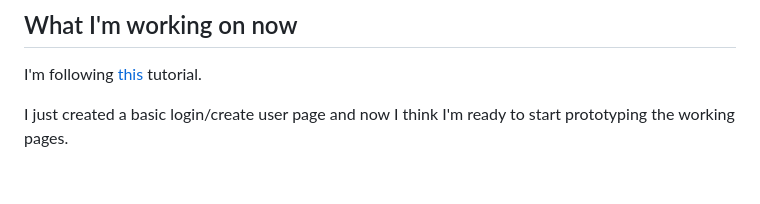
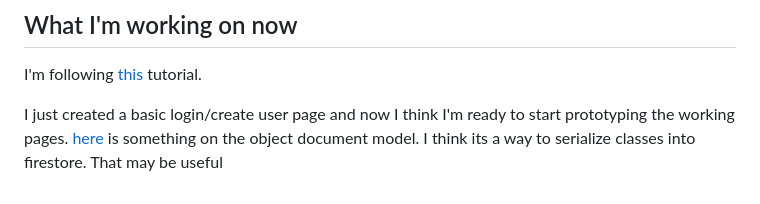
Before and after one commit to big-wisdom/Endeavor, a Markdown page: README.md, the part around the change. GitHub-like rendering.

Commit message:
ready to start prototyping

```diff
--- a/README.md
+++ b/README.md
@@ -99,3 +99,4 @@ I'm using pycharm on my windows computer and the 3.8 interpreter in a virtual en
 I'm following [this](https://www.udemy.com/course/learn-flutter-dart-to-build-ios-android-apps/learn/lecture/19510418#search) tutorial.
 
 I just created a basic login/create user page and now I think I'm ready to start prototyping the working pages.
+[here](https://firebase.flutter.dev/docs/firestore-odm/overview) is something on the object document model. I think its a way to serialize classes into firestore. That may be useful
```
